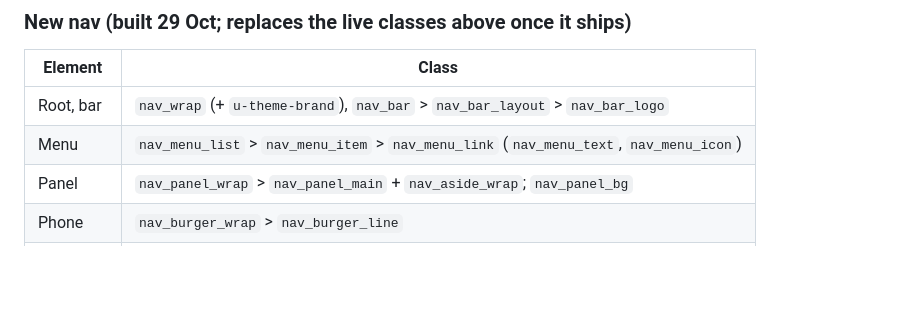
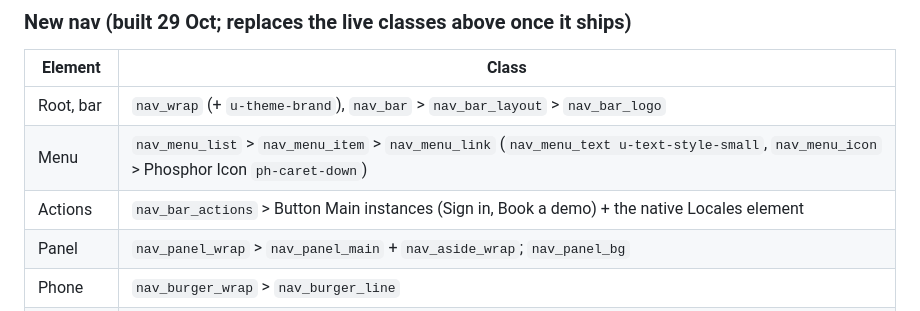
Before and after one commit to shrinkstudio/adfin, a Markdown page: LUMOS.md, the part around the change. Rendered like a GitHub page; blank space fills up the shorter version.

Commit message:
LUMOS: nav_menu_text and nav_bar_actions
Co-Authored-By: Claude Opus 5.5 <noreply@anthropic.com>

```diff
--- a/LUMOS.md
+++ b/LUMOS.md
@@ -39,7 +39,8 @@ Greg's live classes stay as they are, even where they predate these rules (`nav_
 | Element | Class |
 |---|---|
 | Root, bar | `nav_wrap` (+ `u-theme-brand`), `nav_bar` > `nav_bar_layout` > `nav_bar_logo` |
-| Menu | `nav_menu_list` > `nav_menu_item` > `nav_menu_link` (`nav_menu_text`, `nav_menu_icon`) |
+| Menu | `nav_menu_list` > `nav_menu_item` > `nav_menu_link` (`nav_menu_text u-text-style-small`, `nav_menu_icon` > Phosphor Icon `ph-caret-down`) |
+| Actions | `nav_bar_actions` > Button Main instances (Sign in, Book a demo) + the native Locales element |
 | Panel | `nav_panel_wrap` > `nav_panel_main` + `nav_aside_wrap`; `nav_panel_bg` |
 | Phone | `nav_burger_wrap` > `nav_burger_line` |
 | CMS item | `nav_group_item` |
```
